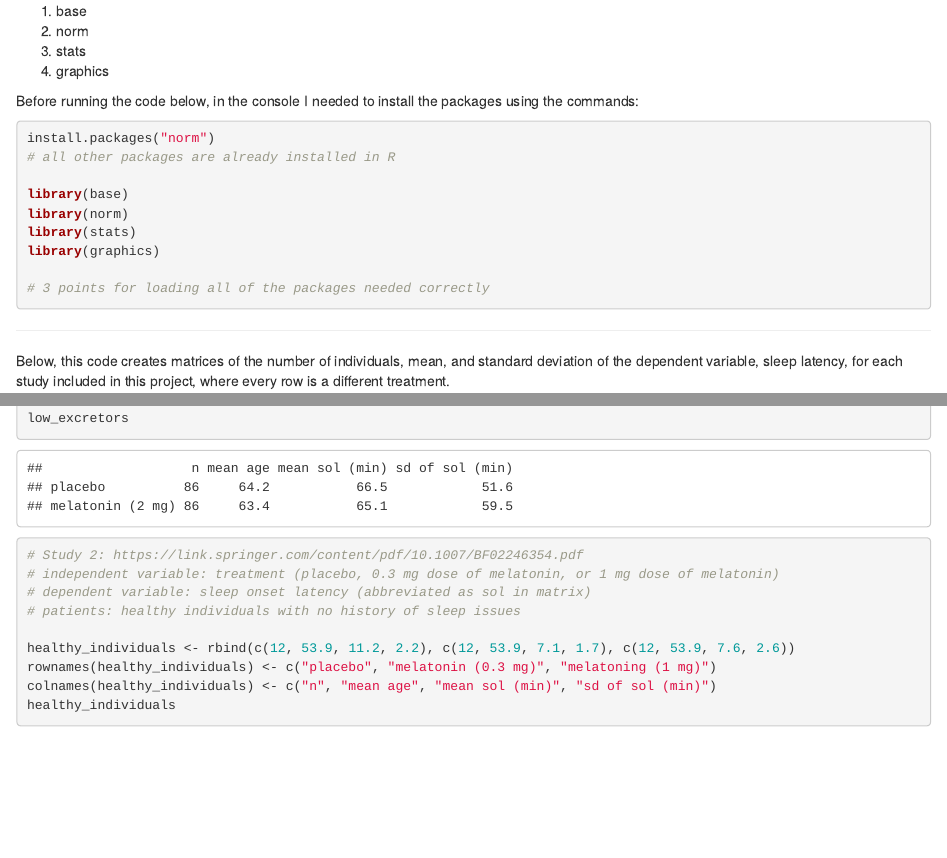
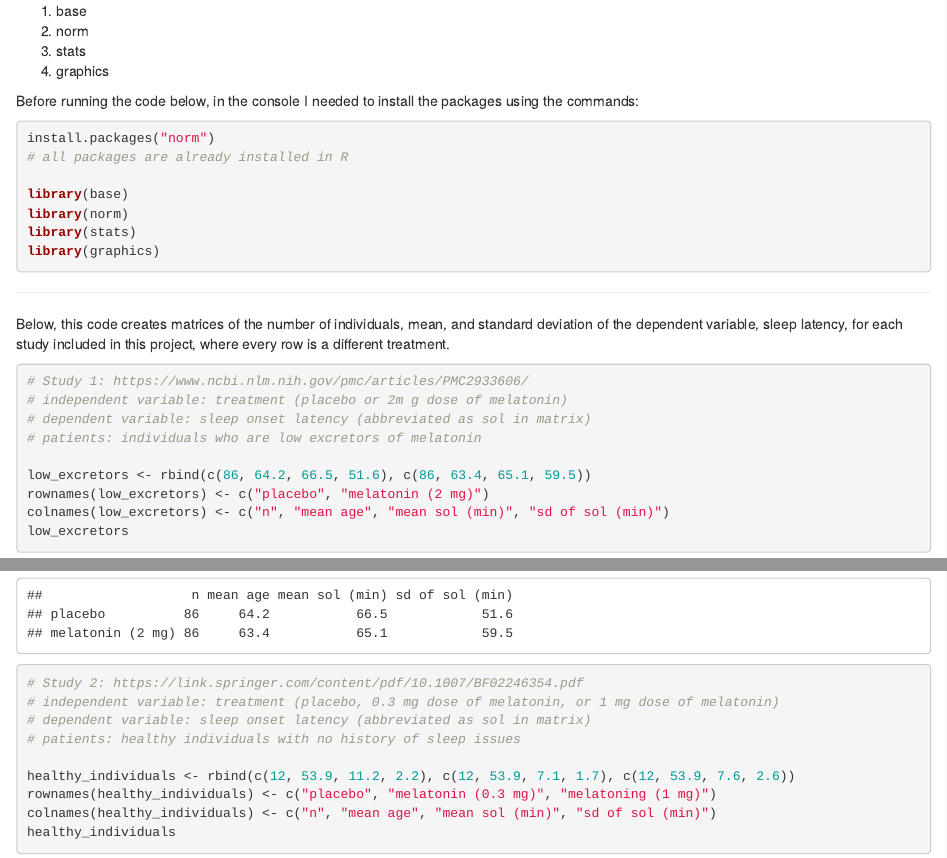
Before and after one commit to hshah75/BIMM143-Project3, an R Markdown document (BIMM 143 Project 3.Rmd): the page in a window 1100 px wide, from 790 px down, and a second part further down, joined at a grey line. Rendered offline with R 4.5, knitr and Pandoc, with nearby package versions.

Commit message:
Update BIMM 143 Project 3.Rmd

````diff
--- a/BIMM 143 Project 3.Rmd
+++ b/BIMM 143 Project 3.Rmd
@@ -40,14 +40,13 @@ Before running the code below, in the console I needed to install the packages u
 
 ```{r}
 install.packages("norm")
-# all other packages are already installed in R
+# all packages are already installed in R
 
 library(base)
 library(norm)
 library(stats)
 library(graphics)
 
-# 3 points for loading all of the packages needed correctly
 ```
 
 _____________________________________________________________________________________
````
